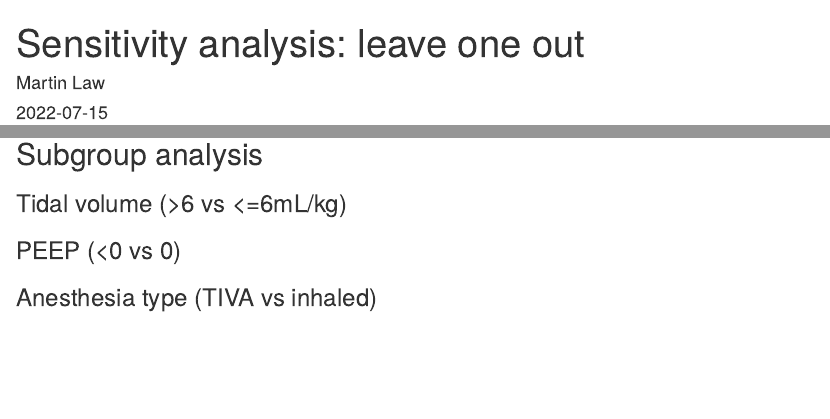
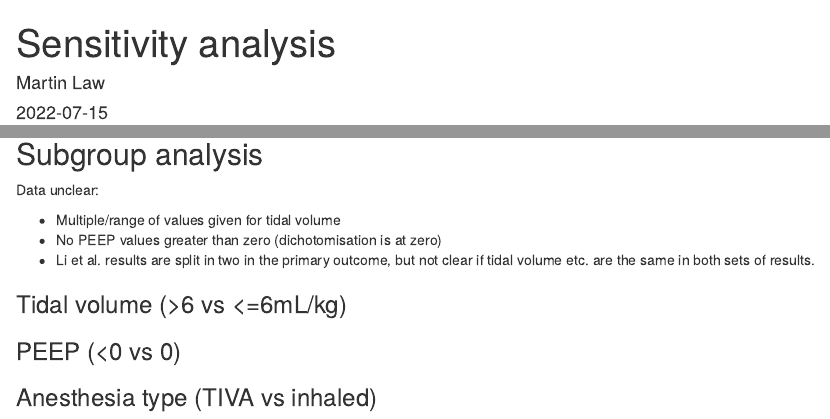
Before and after one commit to martinlaw/dcv, an R Markdown document (vignettes/sens-leave-one-out.Rmd): the page in a window 1100 px wide, from its top, and a second part further down, joined at a grey line. Rendered offline with R 4.5, knitr and Pandoc, with nearby package versions.

Commit message:
update sens. analysis

````diff
--- a/vignettes/sens-leave-one-out.Rmd
+++ b/vignettes/sens-leave-one-out.Rmd
@@ -5,7 +5,7 @@ date: '2022-07-15'
 output: html_document
 ---
 ---
-title: "Sensitivity analysis: leave one out"
+title: "Sensitivity analysis"
 output: rmarkdown::html_vignette
 vignette: >
   %\VignetteIndexEntry{my-vignette}
@@ -80,11 +80,12 @@ lines(x=log(c(1, 1)), y=c(0, 6))
 ```
 
 ## Subgroup analysis
+Data unclear:
+
+* Multiple/range of values given for tidal volume
+* No PEEP values greater than zero (dichotomisation is at zero)
+* Li et al. results are split in two in the primary outcome, but not clear if tidal volume etc. are the same in both sets of results.
+
 ### Tidal volume (>6 vs <=6mL/kg)
-
-
 ### PEEP (<0 vs 0)
-
-
-
 ### Anesthesia type (TIVA vs inhaled)
````
Also changed, not shown: R/scratch.R (+25 -1 lines).
